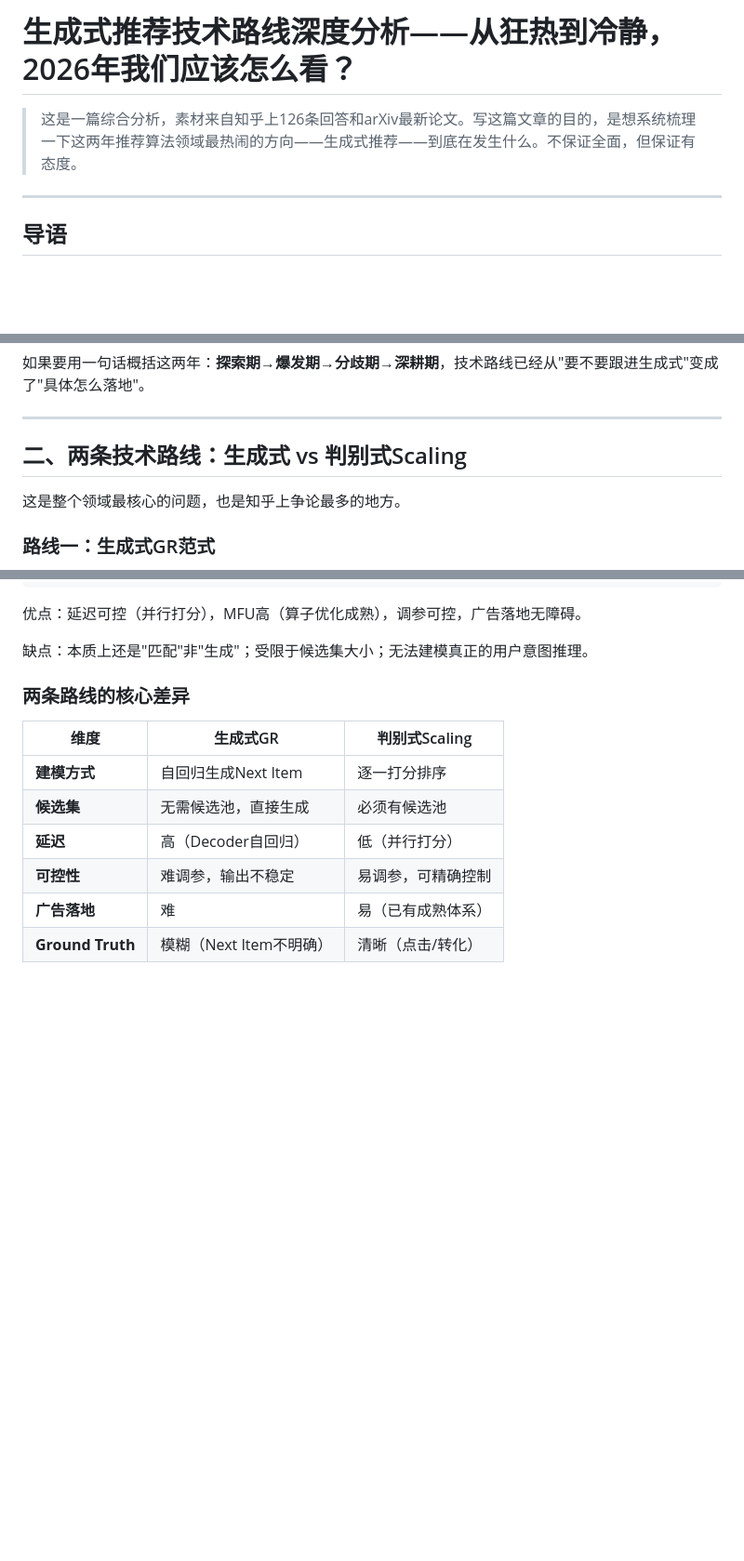
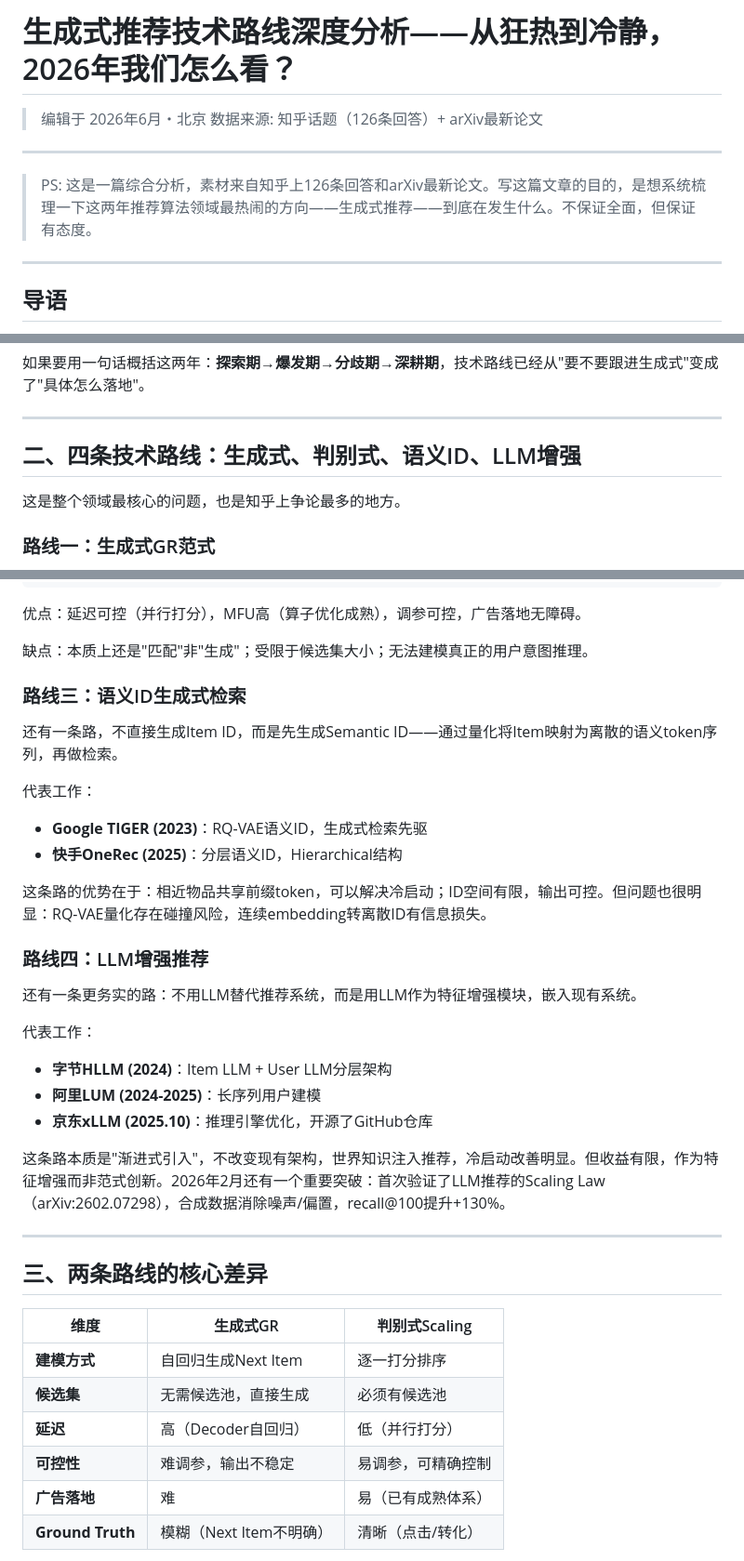
Before and after one commit to SimmerChan/rec_report, a Markdown page: generative-rec-article-zhihu-style.md, 3 parts joined by grey strips. Shown at 93% size. Rendered like a GitHub page; blank space fills up the shorter version.

Commit message:
[docs] Complete zhihu article with full technical content from analysis report

```diff
--- a/generative-rec-article-zhihu-style.md
+++ b/generative-rec-article-zhihu-style.md
@@ -1,6 +1,11 @@
-# 生成式推荐技术路线深度分析——从狂热到冷静，2026年我们应该怎么看？
+# 生成式推荐技术路线深度分析——从狂热到冷静，2026年我们怎么看？
 
-> 这是一篇综合分析，素材来自知乎上126条回答和arXiv最新论文。写这篇文章的目的，是想系统梳理一下这两年推荐算法领域最热闹的方向——生成式推荐——到底在发生什么。不保证全面，但保证有态度。
+> 编辑于 2026年6月・北京
+> 数据来源: 知乎话题（126条回答）+ arXiv最新论文
+
+***
+
+> PS: 这是一篇综合分析，素材来自知乎上126条回答和arXiv最新论文。写这篇文章的目的，是想系统梳理一下这两年推荐算法领域最热闹的方向——生成式推荐——到底在发生什么。不保证全面，但保证有态度。
 
 ***
 
@@ -30,7 +35,7 @@
 
 ***
 
-## 二、两条技术路线：生成式 vs 判别式Scaling
+## 二、四条技术路线：生成式、判别式、语义ID、LLM增强
 
 这是整个领域最核心的问题，也是知乎上争论最多的地方。
 
@@ -81,7 +86,30 @@
 
 缺点：本质上还是"匹配"非"生成"；受限于候选集大小；无法建模真正的用户意图推理。
 
-### 两条路线的核心差异
+### 路线三：语义ID生成式检索
+
+还有一条路，不直接生成Item ID，而是先生成Semantic ID——通过量化将Item映射为离散的语义token序列，再做检索。
+
+代表工作：
+- **Google TIGER (2023)**：RQ-VAE语义ID，生成式检索先驱
+- **快手OneRec (2025)**：分层语义ID，Hierarchical结构
+
+这条路的优势在于：相近物品共享前缀token，可以解决冷启动；ID空间有限，输出可控。但问题也很明显：RQ-VAE量化存在碰撞风险，连续embedding转离散ID有信息损失。
+
+### 路线四：LLM增强推荐
+
+还有一条更务实的路：不用LLM替代推荐系统，而是用LLM作为特征增强模块，嵌入现有系统。
+
+代表工作：
+- **字节HLLM (2024)**：Item LLM + User LLM分层架构
+- **阿里LUM (2024-2025)**：长序列用户建模
+- **京东xLLM (2025.10)**：推理引擎优化，开源了GitHub仓库
+
+这条路本质是"渐进式引入"，不改变现有架构，世界知识注入推荐，冷启动改善明显。但收益有限，作为特征增强而非范式创新。2026年2月还有一个重要突破：首次验证了LLM推荐的Scaling Law（arXiv:2602.07298），合成数据消除噪声/偏置，recall@100提升+130%。
+
+***
+
+## 三、两条路线的核心差异
 
 | 维度 | 生成式GR | 判别式Scaling |
 |------|---------|--------------|
```
Also changed, not shown: other parts of generative-rec-article-zhihu-style.md (+30 -4 lines).
